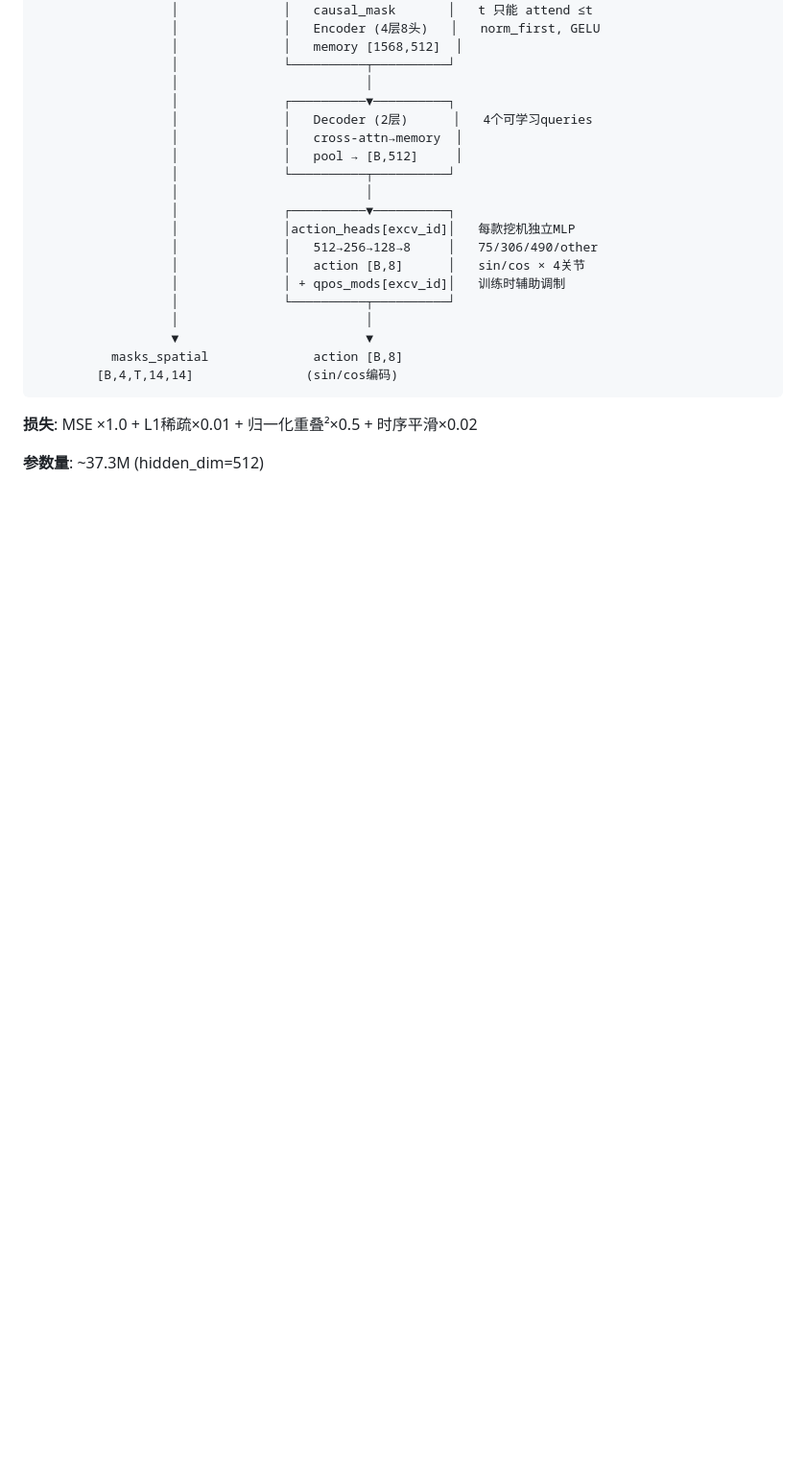
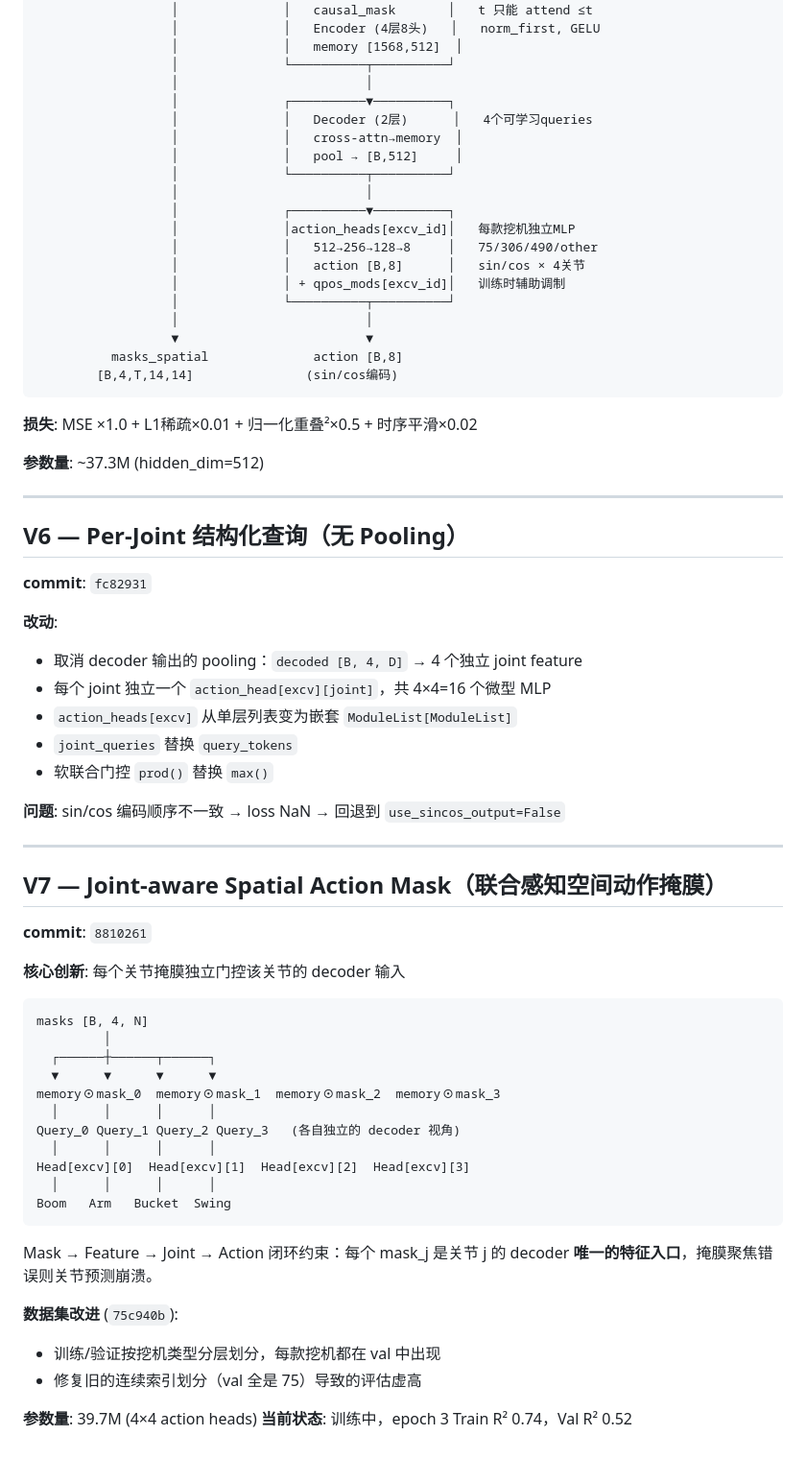
Before and after one commit to AL1325651958/ExVLA_M, a Markdown page: CHANGELOG.md, the part around the change. Shown at 96% size. Drawn GitHub-style; blank space fills up the shorter version.

Commit message:
docs: add V6/V7 to CHANGELOG

````diff
--- a/CHANGELOG.md
+++ b/CHANGELOG.md
@@ -259,3 +259,49 @@ Forward 时按 `excavator_id` 路由到对应 head。
 **损失**: MSE ×1.0 + L1稀疏×0.01 + 归一化重叠²×0.5 + 时序平滑×0.02
 
 **参数量**: ~37.3M (hidden_dim=512)
+
+---
+
+## V6 — Per-Joint 结构化查询（无 Pooling）
+
+**commit**: `fc82931`
+
+**改动**:
+- 取消 decoder 输出的 pooling：`decoded [B, 4, D]` → 4 个独立 joint feature
+- 每个 joint 独立一个 `action_head[excv][joint]`，共 4×4=16 个微型 MLP
+- `action_heads[excv]` 从单层列表变为嵌套 `ModuleList[ModuleList]`
+- `joint_queries` 替换 `query_tokens`
+- 软联合门控 `prod()` 替换 `max()`
+
+**问题**: sin/cos 编码顺序不一致 → loss NaN → 回退到 `use_sincos_output=False`
+
+---
+
+## V7 — Joint-aware Spatial Action Mask（联合感知空间动作掩膜）
+
+**commit**: `8810261`
+
+**核心创新**: 每个关节掩膜独立门控该关节的 decoder 输入
+
+```
+masks [B, 4, N]
+         │
+  ┌──────┼──────┬──────┐
+  ▼      ▼      ▼      ▼
+memory⊙mask_0  memory⊙mask_1  memory⊙mask_2  memory⊙mask_3
+  │      │      │      │
+Query_0 Query_1 Query_2 Query_3   (各自独立的 decoder 视角)
+  │      │      │      │
+Head[excv][0]  Head[excv][1]  Head[excv][2]  Head[excv][3]
+  │      │      │      │
+Boom   Arm   Bucket  Swing
+```
+
+Mask → Feature → Joint → Action 闭环约束：每个 mask_j 是关节 j 的 decoder **唯一的特征入口**，掩膜聚焦错误则关节预测崩溃。
+
+**数据集改进** (`75c940b`):
+- 训练/验证按挖机类型分层划分，每款挖机都在 val 中出现
+- 修复旧的连续索引划分（val 全是 75）导致的评估虚高
+
+**参数量**: 39.7M (4×4 action heads)
+**当前状态**: 训练中，epoch 3 Train R² 0.74，Val R² 0.52
````
